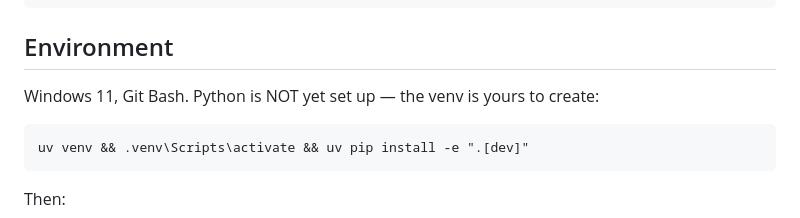
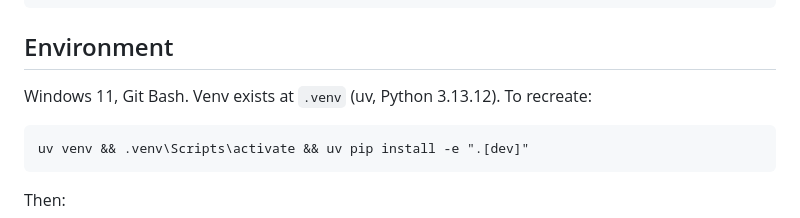
Before and after one commit to jjd98git/crt-cashflow-engine, a Markdown page: CLAUDE.md, the part around the change. GitHub-like rendering.

Commit message:
docs: note the venv now exists
Co-Authored-By: Claude Fable 5.1 <noreply@anthropic.com>

````diff
--- a/CLAUDE.md
+++ b/CLAUDE.md
@@ -39,7 +39,7 @@ docs/                brief, spec, assumptions, validation, open questions, statu
 ```
 
 ## Environment
-Windows 11, Git Bash. Python is NOT yet set up — the venv is yours to create:
+Windows 11, Git Bash. Venv exists at `.venv` (uv, Python 3.13.12). To recreate:
 ```
 uv venv && .venv\Scripts\activate && uv pip install -e ".[dev]"
 ```
````
